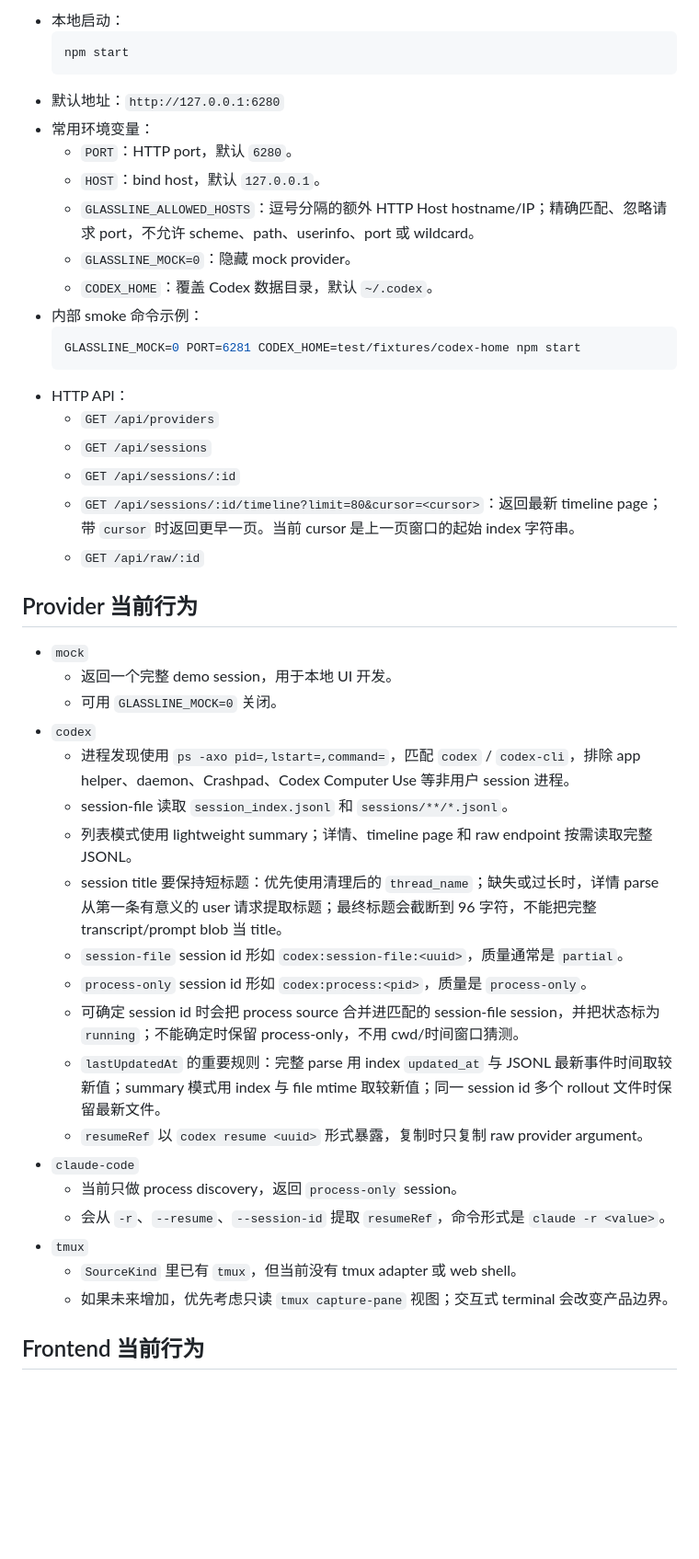
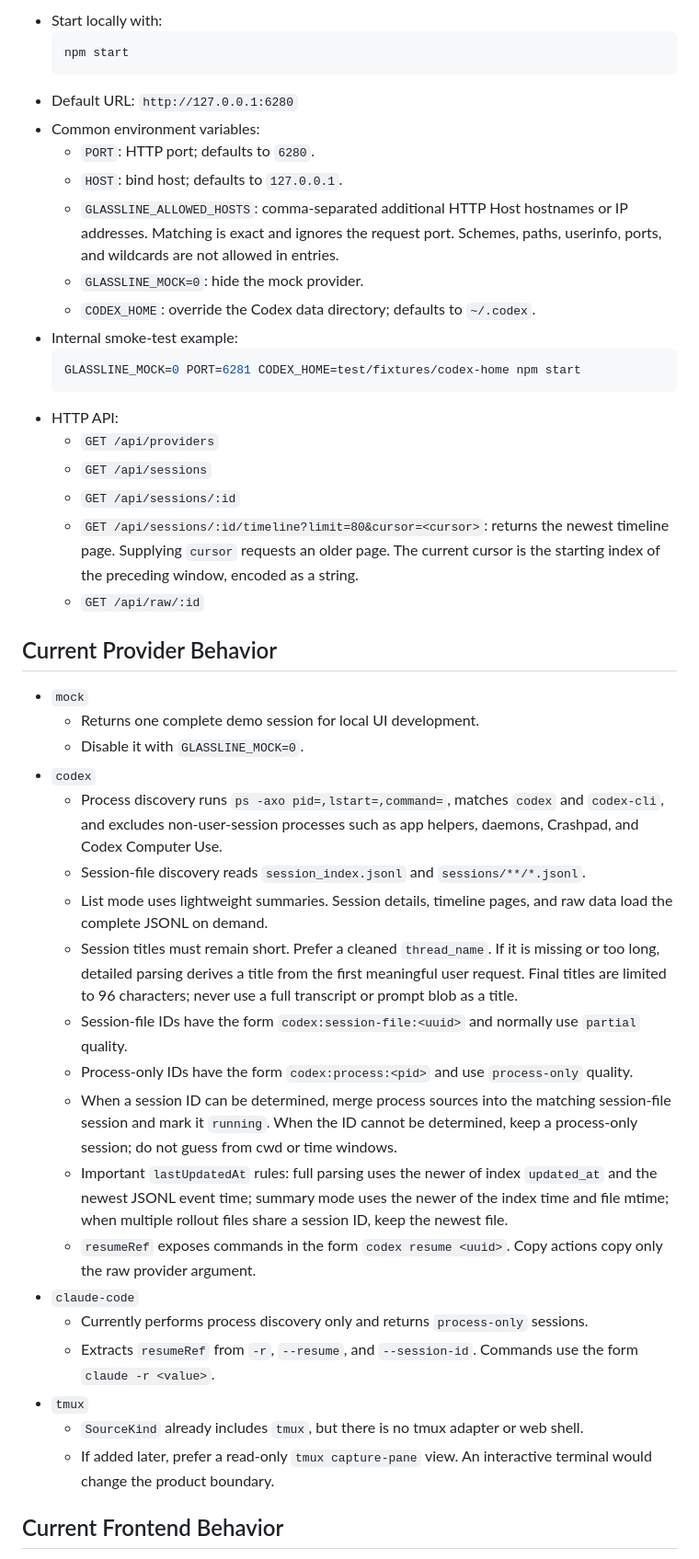
Before and after one commit to Abreto/glassline, a Markdown page: AGENTS.md, the part around one of its changes. Shown at 92% size. Rendered like a GitHub page; blank space fills up the shorter version.

Commit message:
Translate AGENTS.md handoff to English

````diff
--- a/AGENTS.md
+++ b/AGENTS.md
@@ -42,47 +42,47 @@
 
-- 本地启动：
+- Start locally with:
   ```sh
   npm start
   ```
-- 默认地址：`http://127.0.0.1:6280`
-- 常用环境变量：
-  - `PORT`：HTTP port，默认 `6280`。
-  - `HOST`：bind host，默认 `127.0.0.1`。
-  - `GLASSLINE_ALLOWED_HOSTS`：逗号分隔的额外 HTTP Host hostname/IP；精确匹配、忽略请求 port，不允许 scheme、path、userinfo、port 或 wildcard。
-  - `GLASSLINE_MOCK=0`：隐藏 mock provider。
-  - `CODEX_HOME`：覆盖 Codex 数据目录，默认 `~/.codex`。
-- 内部 smoke 命令示例：
+- Default URL: `http://127.0.0.1:6280`
+- Common environment variables:
+  - `PORT`: HTTP port; defaults to `6280`.
+  - `HOST`: bind host; defaults to `127.0.0.1`.
+  - `GLASSLINE_ALLOWED_HOSTS`: comma-separated additional HTTP Host hostnames or IP addresses. Matching is exact and ignores the request port. Schemes, paths, userinfo, ports, and wildcards are not allowed in entries.
+  - `GLASSLINE_MOCK=0`: hide the mock provider.
+  - `CODEX_HOME`: override the Codex data directory; defaults to `~/.codex`.
+- Internal smoke-test example:
   ```sh
   GLASSLINE_MOCK=0 PORT=6281 CODEX_HOME=test/fixtures/codex-home npm start
   ```
-- HTTP API：
+- HTTP API:
   - `GET /api/providers`
   - `GET /api/sessions`
   - `GET /api/sessions/:id`
-  - `GET /api/sessions/:id/timeline?limit=80&cursor=<cursor>`：返回最新 timeline page；带 `cursor` 时返回更早一页。当前 cursor 是上一页窗口的起始 index 字符串。
+  - `GET /api/sessions/:id/timeline?limit=80&cursor=<cursor>`: returns the newest timeline page. Supplying `cursor` requests an older page. The current cursor is the starting index of the preceding window, encoded as a string.
   - `GET /api/raw/:id`
 
-## Provider 当前行为
+## Current Provider Behavior
 
 - `mock`
-  - 返回一个完整 demo session，用于本地 UI 开发。
-  - 可用 `GLASSLINE_MOCK=0` 关闭。
+  - Returns one complete demo session for local UI development.
+  - Disable it with `GLASSLINE_MOCK=0`.
 - `codex`
-  - 进程发现使用 `ps -axo pid=,lstart=,command=`，匹配 `codex` / `codex-cli`，排除 app helper、daemon、Crashpad、Codex Computer Use 等非用户 session 进程。
-  - session-file 读取 `session_index.jsonl` 和 `sessions/**/*.jsonl`。
-  - 列表模式使用 lightweight summary；详情、timeline page 和 raw endpoint 按需读取完整 JSONL。
-  - session title 要保持短标题：优先使用清理后的 `thread_name`；缺失或过长时，详情 parse 从第一条有意义的 user 请求提取标题；最终标题会截断到 96 字符，不能把完整 transcript/prompt blob 当 title。
-  - `session-file` session id 形如 `codex:session-file:<uuid>`，质量通常是 `partial`。
-  - `process-only` session id 形如 `codex:process:<pid>`，质量是 `process-only`。
-  - 可确定 session id 时会把 process source 合并进匹配的 session-file session，并把状态标为 `running`；不能确定时保留 process-only，不用 cwd/时间窗口猜测。
-  - `lastUpdatedAt` 的重要规则：完整 parse 用 index `updated_at` 与 JSONL 最新事件时间取较新值；summary 模式用 index 与 file mtime 取较新值；同一 session id 多个 rollout 文件时保留最新文件。
-  - `resumeRef` 以 `codex resume <uuid>` 形式暴露，复制时只复制 raw provider argument。
+  - Process discovery runs `ps -axo pid=,lstart=,command=`, matches `codex` and `codex-cli`, and excludes non-user-session processes such as app helpers, daemons, Crashpad, and Codex Computer Use.
+  - Session-file discovery reads `session_index.jsonl` and `sessions/**/*.jsonl`.
+  - List mode uses lightweight summaries. Session details, timeline pages, and raw data load the complete JSONL on demand.
+  - Session titles must remain short. Prefer a cleaned `thread_name`. If it is missing or too long, detailed parsing derives a title from the first meaningful user request. Final titles are limited to 96 characters; never use a full transcript or prompt blob as a title.
+  - Session-file IDs have the form `codex:session-file:<uuid>` and normally use `partial` quality.
+  - Process-only IDs have the form `codex:process:<pid>` and use `process-only` quality.
+  - When a session ID can be determined, merge process sources into the matching session-file session and mark it `running`. When the ID cannot be determined, keep a process-only session; do not guess from cwd or time windows.
+  - Important `lastUpdatedAt` rules: full parsing uses the newer of index `updated_at` and the newest JSONL event time; summary mode uses the newer of the index time and file mtime; when multiple rollout files share a session ID, keep the newest file.
+  - `resumeRef` exposes commands in the form `codex resume <uuid>`. Copy actions copy only the raw provider argument.
 - `claude-code`
-  - 当前只做 process discovery，返回 `process-only` session。
-  - 会从 `-r`、`--resume`、`--session-id` 提取 `resumeRef`，命令形式是 `claude -r <value>`。
+  - Currently performs process discovery only and returns `process-only` sessions.
+  - Extracts `resumeRef` from `-r`, `--resume`, and `--session-id`. Commands use the form `claude -r <value>`.
 - `tmux`
-  - `SourceKind` 里已有 `tmux`，但当前没有 tmux adapter 或 web shell。
-  - 如果未来增加，优先考虑只读 `tmux capture-pane` 视图；交互式 terminal 会改变产品边界。
+  - `SourceKind` already includes `tmux`, but there is no tmux adapter or web shell.
+  - If added later, prefer a read-only `tmux capture-pane` view. An interactive terminal would change the product boundary.
 
-## Frontend 当前行为
+## Current Frontend Behavior
 
````
Also changed, not shown: other parts of AGENTS.md (+80 -80 lines).
